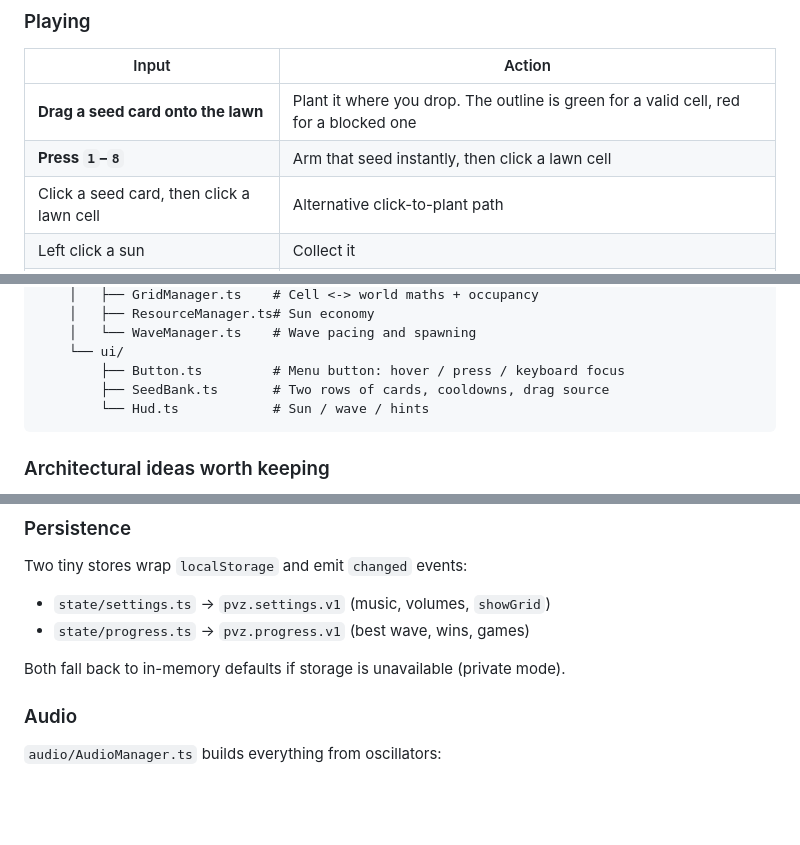
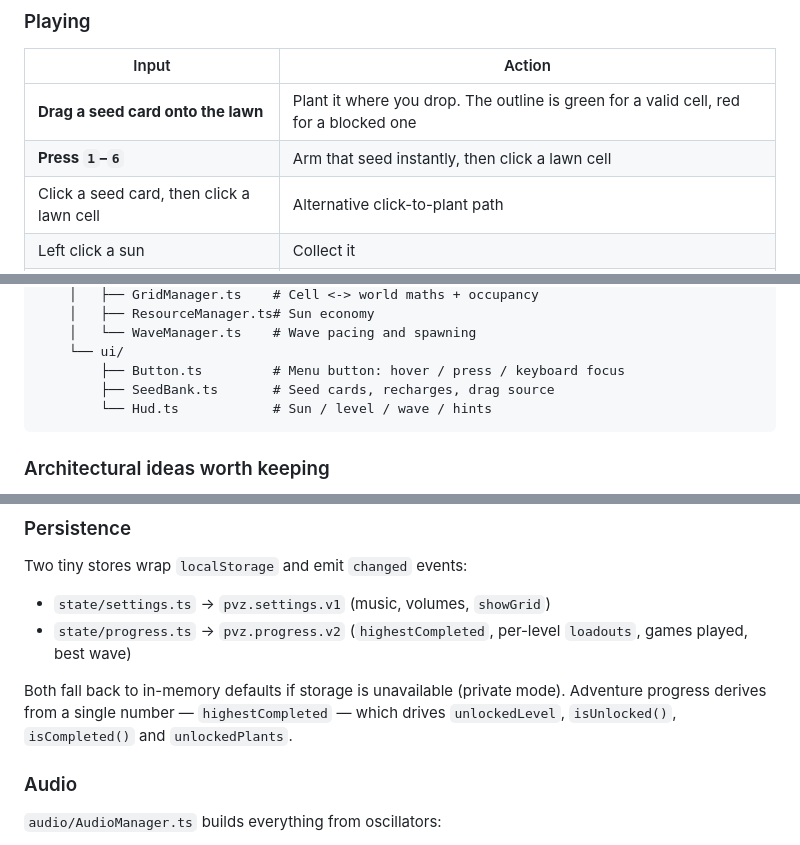
Before and after one commit to Tino1234567/plants-vs-zombies-game, a Markdown page: README.md, 3 parts joined by grey strips. Rendered like a GitHub page; blank space fills up the shorter version.

````diff
--- a/README.md
+++ b/README.md
@@ -50,7 +52,7 @@ Other scripts:
 | Input | Action |
 | --- | --- |
 | **Drag a seed card onto the lawn** | Plant it where you drop. The outline is green for a valid cell, red for a blocked one |
-| **Press `1`–`8`** | Arm that seed instantly, then click a lawn cell |
+| **Press `1`–`6`** | Arm that seed instantly, then click a lawn cell |
 | Click a seed card, then click a lawn cell | Alternative click-to-plant path |
 | Left click a sun | Collect it |
 | Right click or `ESC` | Cancel the current selection |
@@ -180,8 +183,8 @@ plants-vs-zombies/
     │   └── WaveManager.ts    # Wave pacing and spawning
     └── ui/
         ├── Button.ts         # Menu button: hover / press / keyboard focus
-        ├── SeedBank.ts       # Two rows of cards, cooldowns, drag source
-        └── Hud.ts            # Sun / wave / hints
+        ├── SeedBank.ts       # Seed cards, recharges, drag source
+        └── Hud.ts            # Sun / level / wave / hints
 ```
 
 ### Architectural ideas worth keeping
@@ -249,9 +252,12 @@ reference it from a wave.
 Two tiny stores wrap `localStorage` and emit `changed` events:
 
 - `state/settings.ts` → `pvz.settings.v1` (music, volumes, `showGrid`)
-- `state/progress.ts` → `pvz.progress.v1` (best wave, wins, games)
+- `state/progress.ts` → `pvz.progress.v2` (`highestCompleted`, per-level
+  `loadouts`, games played, best wave)
 
 Both fall back to in-memory defaults if storage is unavailable (private mode).
+Adventure progress derives from a single number — `highestCompleted` — which
+drives `unlockedLevel`, `isUnlocked()`, `isCompleted()` and `unlockedPlants`.
 
 ### Audio
 
````
Also changed, not shown: other parts of README.md (+24 -17 lines).
